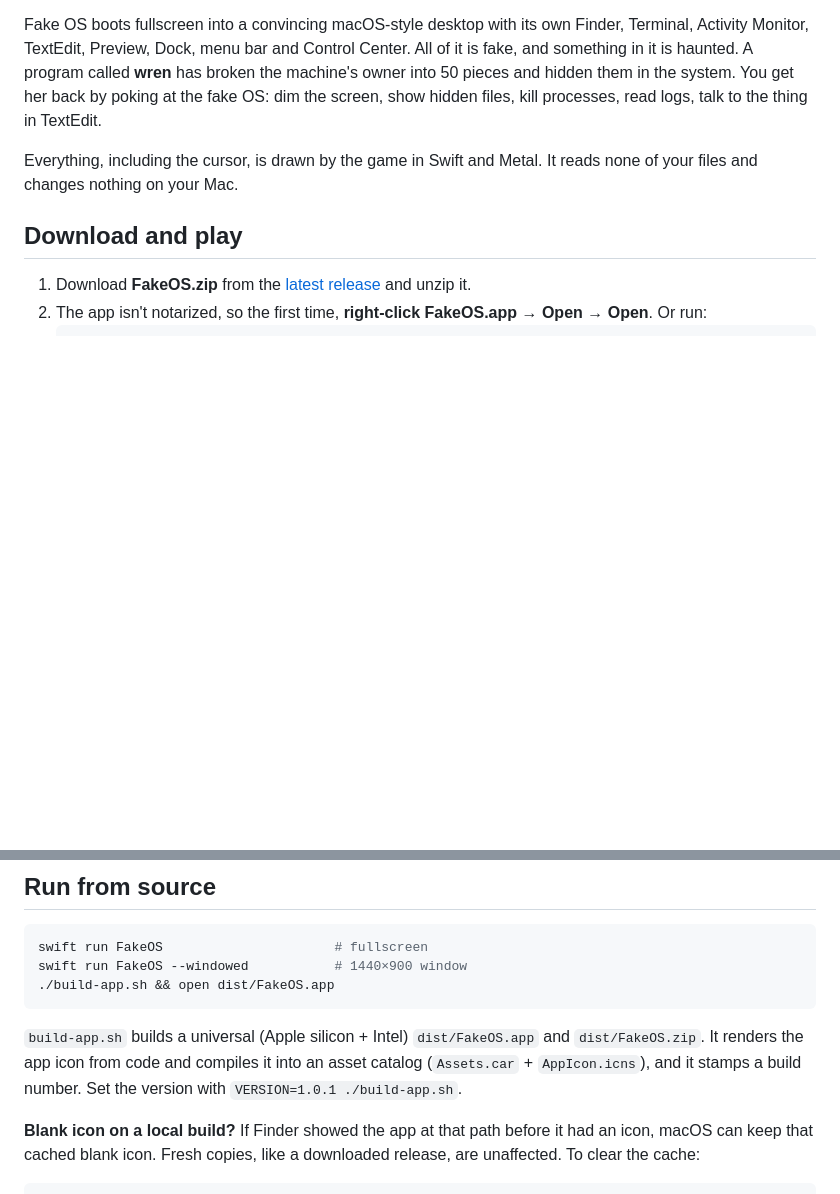
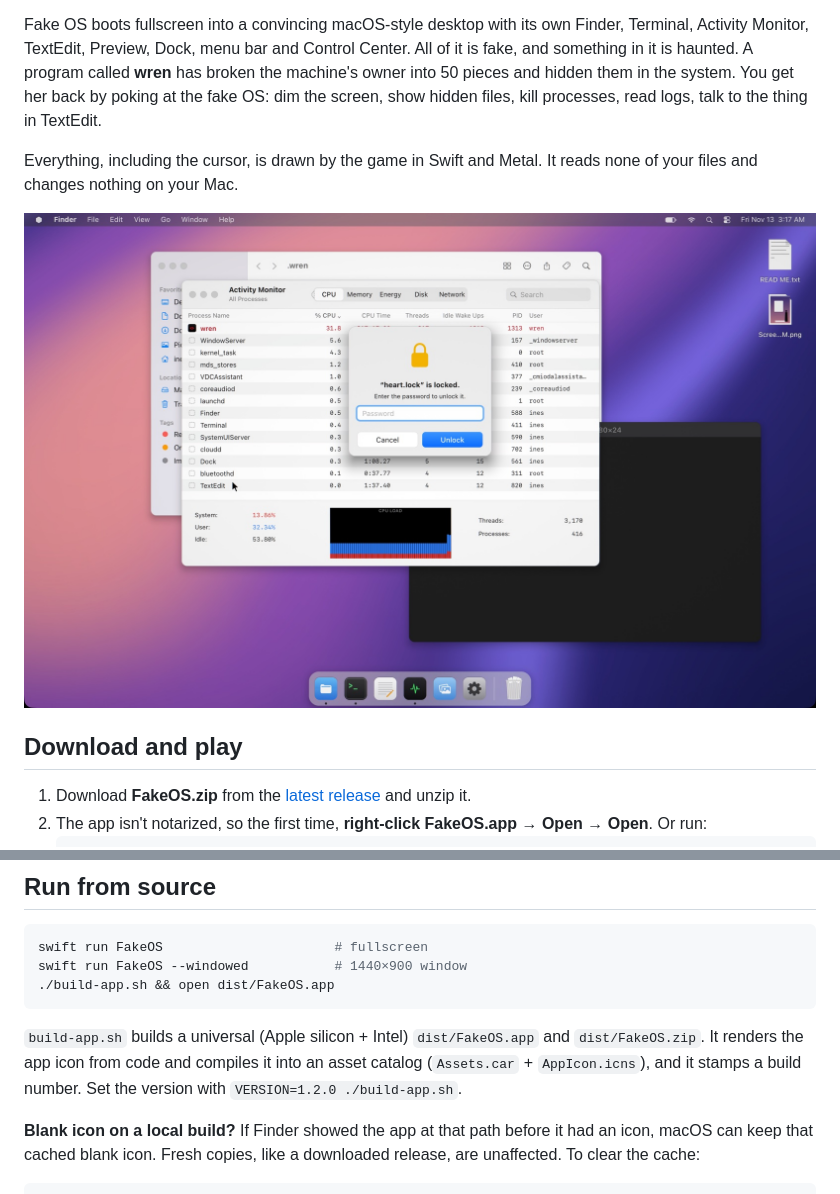
Before and after one commit to lydianb79/FakeOS, a Markdown page: README.md, 2 parts joined by grey strips. Drawn GitHub-style; pictures changed too: Assets/screenshot.jpg (added); blank space fills up the shorter version.

Commit message:
README: add a screenshot
Co-Authored-By: Claude Opus 5.5 <noreply@anthropic.com>

````diff
--- a/README.md
+++ b/README.md
@@ -7,6 +7,8 @@
 Fake OS boots fullscreen into a convincing macOS-style desktop with its own Finder, Terminal, Activity Monitor, TextEdit, Preview, Dock, menu bar and Control Center. All of it is fake, and something in it is haunted. A program called **wren** has broken the machine's owner into 50 pieces and hidden them in the system. You get her back by poking at the fake OS: dim the screen, show hidden files, kill processes, read logs, talk to the thing in TextEdit.
 
 Everything, including the cursor, is drawn by the game in Swift and Metal. It reads none of your files and changes nothing on your Mac.
+
+![Fake OS: Finder, Activity Monitor with the wren process, and a locked file asking for a password](Assets/screenshot.jpg)
 
 ## Download and play
 
@@ -40,7 +42,7 @@ swift run FakeOS --windowed           # 1440×900 window
 ./build-app.sh && open dist/FakeOS.app
 ```
 
-`build-app.sh` builds a universal (Apple silicon + Intel) `dist/FakeOS.app` and `dist/FakeOS.zip`. It renders the app icon from code and compiles it into an asset catalog (`Assets.car` + `AppIcon.icns`), and it stamps a build number. Set the version with `VERSION=1.0.1 ./build-app.sh`.
+`build-app.sh` builds a universal (Apple silicon + Intel) `dist/FakeOS.app` and `dist/FakeOS.zip`. It renders the app icon from code and compiles it into an asset catalog (`Assets.car` + `AppIcon.icns`), and it stamps a build number. Set the version with `VERSION=1.2.0 ./build-app.sh`.
 
 **Blank icon on a local build?** If Finder showed the app at that path before it had an icon, macOS can keep that cached blank icon. Fresh copies, like a downloaded release, are unaffected. To clear the cache:
 
````
